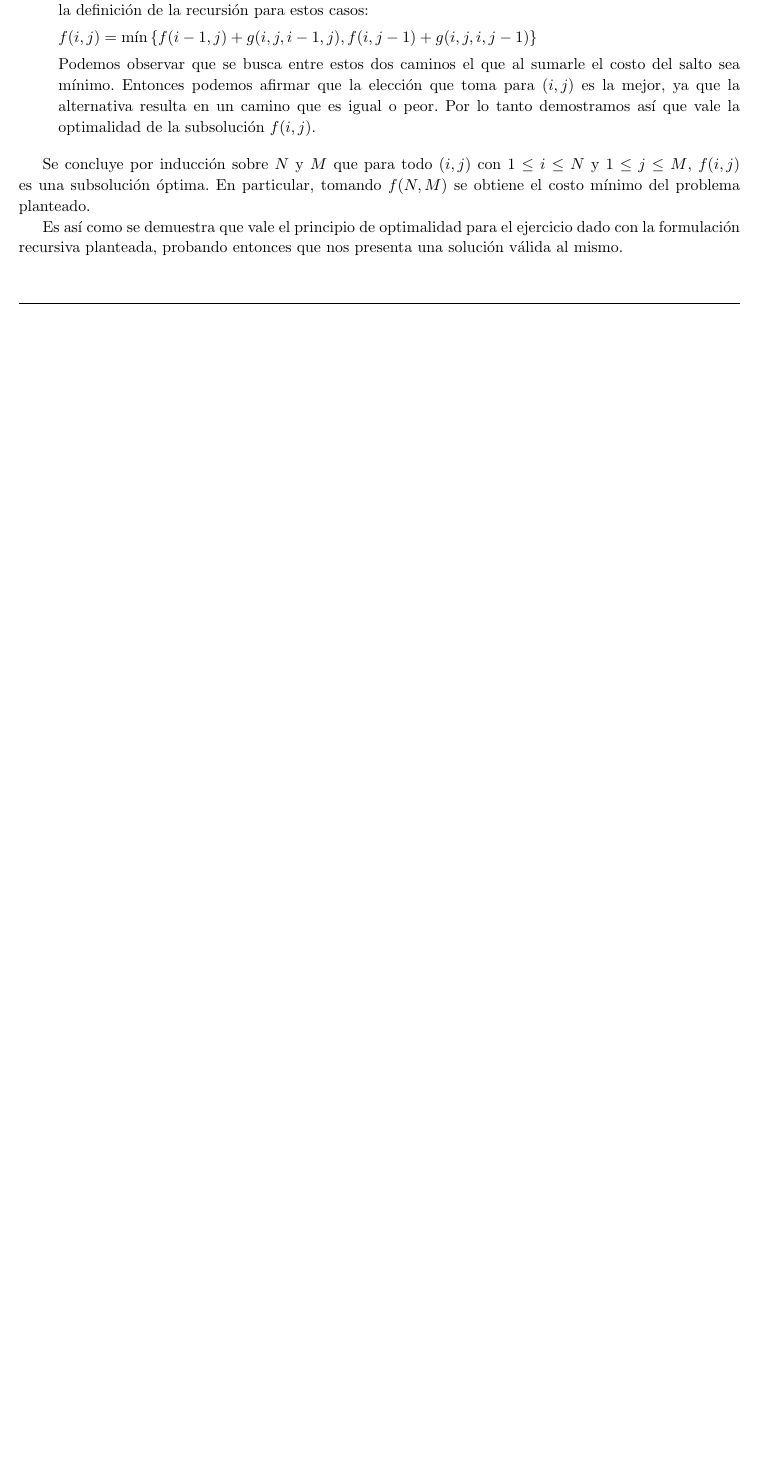
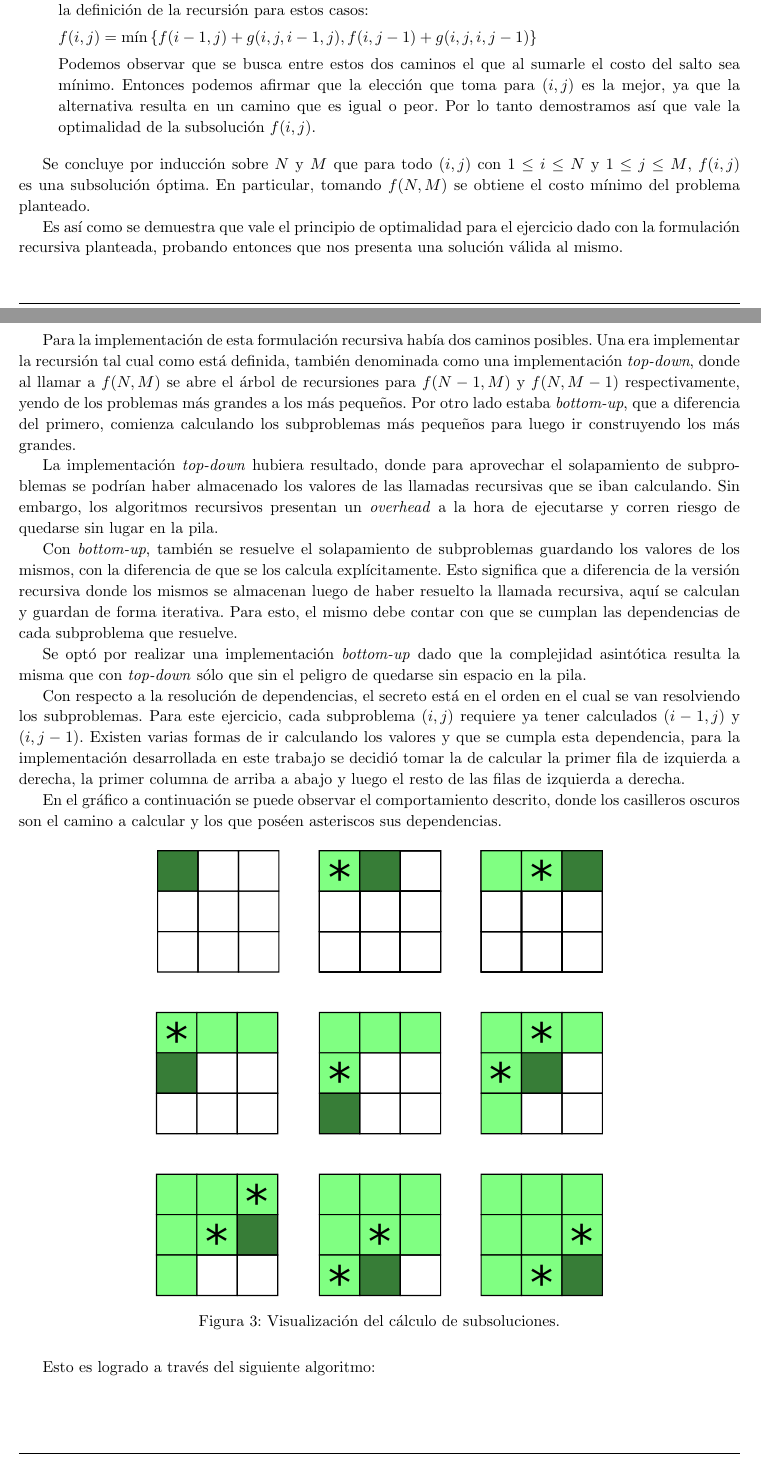
Before and after one commit to francofrizzo/aed3-tp2, a LaTeX document (latex/informe.tex, which reads latex/ej3.tex): part of page 12 of 14 before the commit and two parts of pages 12 and 13 of 16 after it, the two joined at a grey line, cut so that both start at the same text, the shorter picture padded with empty space. Compiled offline with pdfLaTeX.

Commit message:
Add ex3 implementation

```diff
--- a/latex/ej3.tex
+++ b/latex/ej3.tex
@@ -231,3 +231,51 @@
 	ejercicio dado con la formulación recursiva planteada, probando entonces que
 	nos presenta una solución válida al mismo.
 
+	\subsubsection{Implementación}
+
+	Para la implementación de esta formulación recursiva había dos caminos
+	posibles. Una era implementar la recursión tal cual como está definida,
+	también denominada como una implementación \emph{top-down}, donde al llamar a $f(N,
+	M)$ se abre el árbol de recursiones para $f(N - 1, M)$ y $f(N, M - 1)$
+	respectivamente, yendo de los problemas más grandes a los más pequeños. Por
+	otro lado estaba \emph{bottom-up}, que a diferencia del primero, comienza
+	calculando los subproblemas más pequeños para luego ir construyendo los más
+	grandes.
+
+	La implementación \emph{top-down} hubiera resultado, donde para aprovechar
+	el solapamiento de subproblemas se podrían haber almacenado los valores de
+	las llamadas recursivas que se iban calculando. Sin embargo, los algoritmos
+	recursivos presentan un \emph{overhead} a la hora de ejecutarse y corren
+	riesgo de quedarse sin lugar en la pila.
+
+	Con \emph{bottom-up}, también se resuelve el solapamiento de subproblemas
+	guardando los valores de los mismos, con la diferencia de que se los calcula
+	explícitamente. Esto significa que a diferencia de la versión recursiva
+	donde los mismos se almacenan luego de haber resuelto la llamada recursiva,
+	aquí se calculan y guardan de forma iterativa. Para esto, el mismo debe
+	contar con que se cumplan las dependencias de cada subproblema que resuelve.
+
+	Se optó por realizar una implementación \emph{bottom-up} dado que la
+	complejidad asintótica resulta la misma que con \emph{top-down} sólo que sin el peligro
+	de quedarse sin espacio en la pila.
+
+	Con respecto a la resolución de dependencias, el secreto está en el orden en
+	el cual se van resolviendo los subproblemas. Para este ejercicio, cada
+	subproblema $(i, j)$ requiere ya tener calculados $(i - 1, j)$ y $(i, j -
+	1)$. Existen varias formas de ir calculando los valores y que se cumpla esta
+	dependencia, para la implementación desarrollada en este trabajo se decidió
+	tomar la de calcular la primer fila de izquierda a derecha, la primer
+	columna de arriba a abajo y luego el resto de las filas de izquierda a
+	derecha.
+
+	En el gráfico a continuación se puede observar el comportamiento descrito,
+	donde los casilleros oscuros son el camino a calcular y los que poséen
+	asteriscos sus dependencias.
+
+	\begin{figure}[H]
+		\centering
+		\includegraphics{imagenes/ej3_grilla_2.pdf}
+		\caption{Visualización del cálculo de subsoluciones.}
+	\end{figure}
+
+	Esto es logrado a través del siguiente algoritmo:
```
Also changed, not shown: latex/imagenes/ej3_grilla_1.pdf, latex/imagenes/ej3_grilla_2.pdf (added), latex/ej3.tex (42 more changed lines).
